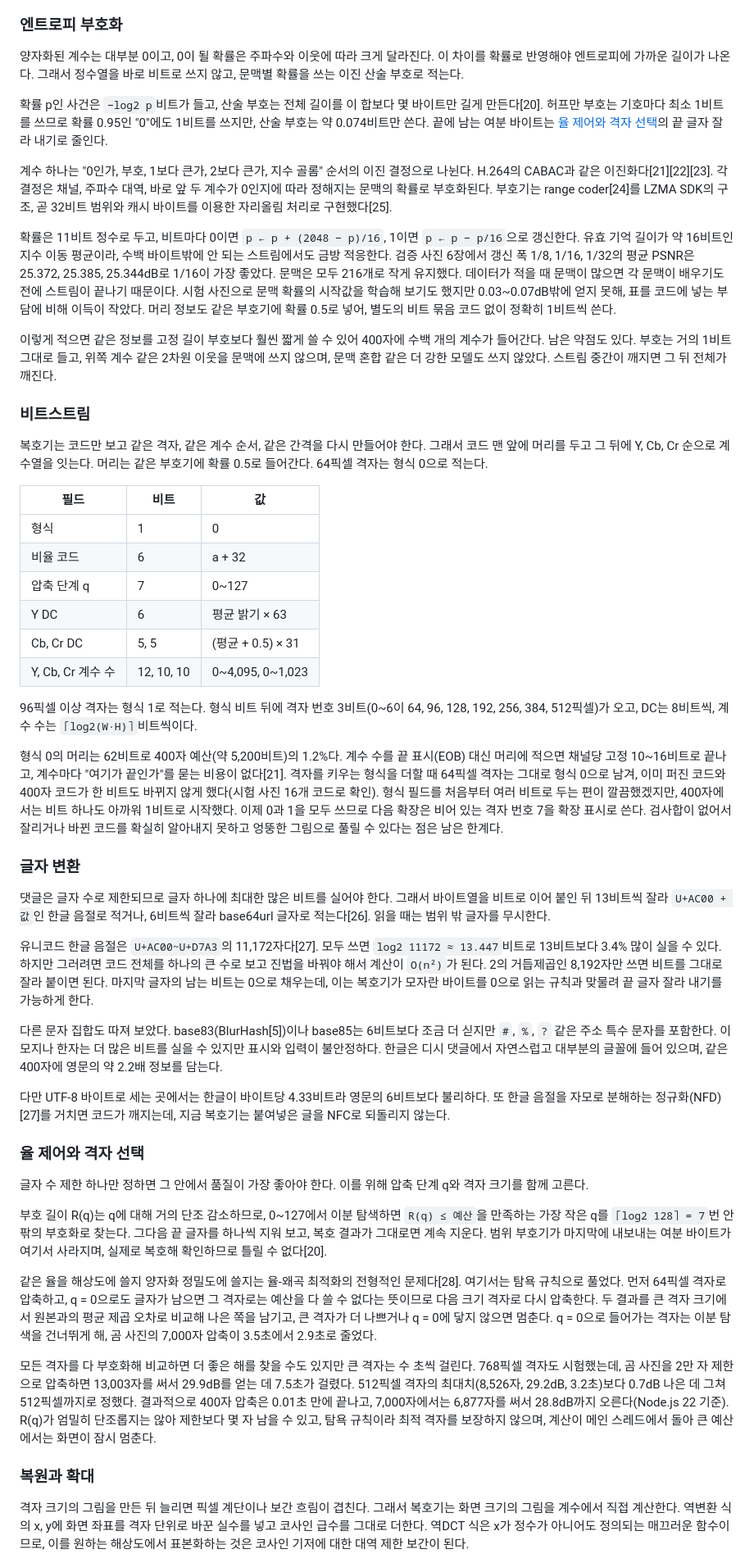
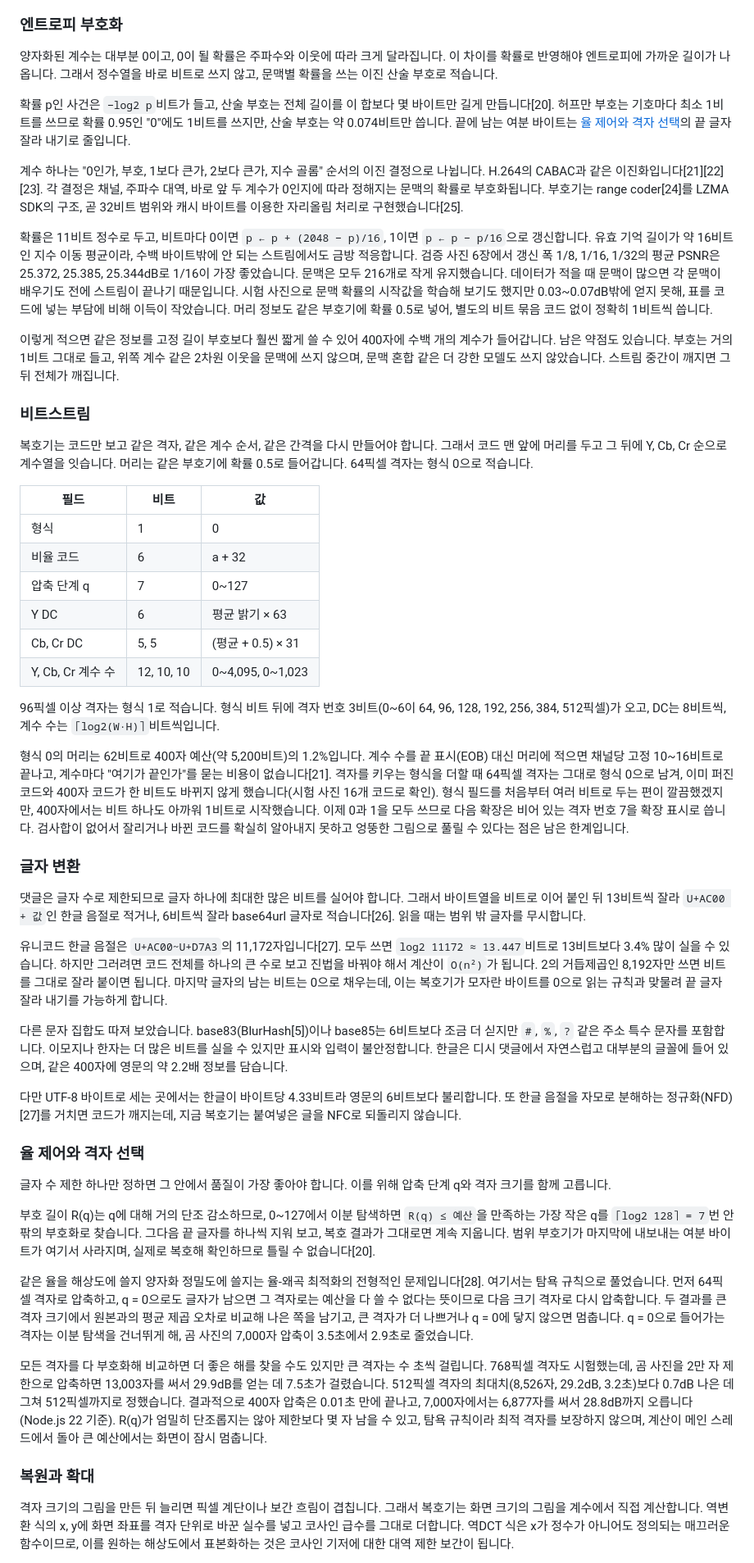
Before and after one commit to Velvitty/img, a Markdown page: README.md, the part around one of its changes. Shown at 82% size. Drawn GitHub-style.

```diff
--- a/README.md
+++ b/README.md
@@ -251,19 +251,19 @@ JPEG식 8×8 양자화표는 블록 크기에 묶여 있어 전역 DCT와 바뀌
 
 ### 엔트로피 부호화
 
-양자화된 계수는 대부분 0이고, 0이 될 확률은 주파수와 이웃에 따라 크게 달라진다. 이 차이를 확률로 반영해야 엔트로피에 가까운 길이가 나온다. 그래서 정수열을 바로 비트로 쓰지 않고, 문맥별 확률을 쓰는 이진 산술 부호로 적는다.
+양자화된 계수는 대부분 0이고, 0이 될 확률은 주파수와 이웃에 따라 크게 달라집니다. 이 차이를 확률로 반영해야 엔트로피에 가까운 길이가 나옵니다. 그래서 정수열을 바로 비트로 쓰지 않고, 문맥별 확률을 쓰는 이진 산술 부호로 적습니다.
 
-확률 p인 사건은 `−log2 p`비트가 들고, 산술 부호는 전체 길이를 이 합보다 몇 바이트만 길게 만든다[20]. 허프만 부호는 기호마다 최소 1비트를 쓰므로 확률 0.95인 "0"에도 1비트를 쓰지만, 산술 부호는 약 0.074비트만 쓴다. 끝에 남는 여분 바이트는 [율 제어와 격자 선택](#율-제어와-격자-선택)의 끝 글자 잘라 내기로 줄인다.
+확률 p인 사건은 `−log2 p`비트가 들고, 산술 부호는 전체 길이를 이 합보다 몇 바이트만 길게 만듭니다[20]. 허프만 부호는 기호마다 최소 1비트를 쓰므로 확률 0.95인 "0"에도 1비트를 쓰지만, 산술 부호는 약 0.074비트만 씁니다. 끝에 남는 여분 바이트는 [율 제어와 격자 선택](#율-제어와-격자-선택)의 끝 글자 잘라 내기로 줄입니다.
 
-계수 하나는 "0인가, 부호, 1보다 큰가, 2보다 큰가, 지수 골롬" 순서의 이진 결정으로 나뉜다. H.264의 CABAC과 같은 이진화다[21][22][23]. 각 결정은 채널, 주파수 대역, 바로 앞 두 계수가 0인지에 따라 정해지는 문맥의 확률로 부호화된다. 부호기는 range coder[24]를 LZMA SDK의 구조, 곧 32비트 범위와 캐시 바이트를 이용한 자리올림 처리로 구현했다[25].
+계수 하나는 "0인가, 부호, 1보다 큰가, 2보다 큰가, 지수 골롬" 순서의 이진 결정으로 나뉩니다. H.264의 CABAC과 같은 이진화입니다[21][22][23]. 각 결정은 채널, 주파수 대역, 바로 앞 두 계수가 0인지에 따라 정해지는 문맥의 확률로 부호화됩니다. 부호기는 range coder[24]를 LZMA SDK의 구조, 곧 32비트 범위와 캐시 바이트를 이용한 자리올림 처리로 구현했습니다[25].
 
-확률은 11비트 정수로 두고, 비트마다 0이면 `p ← p + (2048 − p)/16`, 1이면 `p ← p − p/16`으로 갱신한다. 유효 기억 길이가 약 16비트인 지수 이동 평균이라, 수백 바이트밖에 안 되는 스트림에서도 금방 적응한다. 검증 사진 6장에서 갱신 폭 1/8, 1/16, 1/32의 평균 PSNR은 25.372, 25.385, 25.344dB로 1/16이 가장 좋았다. 문맥은 모두 216개로 작게 유지했다. 데이터가 적을 때 문맥이 많으면 각 문맥이 배우기도 전에 스트림이 끝나기 때문이다. 시험 사진으로 문맥 확률의 시작값을 학습해 보기도 했지만 0.03~0.07dB밖에 얻지 못해, 표를 코드에 넣는 부담에 비해 이득이 작았다. 머리 정보도 같은 부호기에 확률 0.5로 넣어, 별도의 비트 묶음 코드 없이 정확히 1비트씩 쓴다.
+확률은 11비트 정수로 두고, 비트마다 0이면 `p ← p + (2048 − p)/16`, 1이면 `p ← p − p/16`으로 갱신합니다. 유효 기억 길이가 약 16비트인 지수 이동 평균이라, 수백 바이트밖에 안 되는 스트림에서도 금방 적응합니다. 검증 사진 6장에서 갱신 폭 1/8, 1/16, 1/32의 평균 PSNR은 25.372, 25.385, 25.344dB로 1/16이 가장 좋았습니다. 문맥은 모두 216개로 작게 유지했습니다. 데이터가 적을 때 문맥이 많으면 각 문맥이 배우기도 전에 스트림이 끝나기 때문입니다. 시험 사진으로 문맥 확률의 시작값을 학습해 보기도 했지만 0.03~0.07dB밖에 얻지 못해, 표를 코드에 넣는 부담에 비해 이득이 작았습니다. 머리 정보도 같은 부호기에 확률 0.5로 넣어, 별도의 비트 묶음 코드 없이 정확히 1비트씩 씁니다.
 
-이렇게 적으면 같은 정보를 고정 길이 부호보다 훨씬 짧게 쓸 수 있어 400자에 수백 개의 계수가 들어간다. 남은 약점도 있다. 부호는 거의 1비트 그대로 들고, 위쪽 계수 같은 2차원 이웃을 문맥에 쓰지 않으며, 문맥 혼합 같은 더 강한 모델도 쓰지 않았다. 스트림 중간이 깨지면 그 뒤 전체가 깨진다.
+이렇게 적으면 같은 정보를 고정 길이 부호보다 훨씬 짧게 쓸 수 있어 400자에 수백 개의 계수가 들어갑니다. 남은 약점도 있습니다. 부호는 거의 1비트 그대로 들고, 위쪽 계수 같은 2차원 이웃을 문맥에 쓰지 않으며, 문맥 혼합 같은 더 강한 모델도 쓰지 않았습니다. 스트림 중간이 깨지면 그 뒤 전체가 깨집니다.
 
 ### 비트스트림
 
-복호기는 코드만 보고 같은 격자, 같은 계수 순서, 같은 간격을 다시 만들어야 한다. 그래서 코드 맨 앞에 머리를 두고 그 뒤에 Y, Cb, Cr 순으로 계수열을 잇는다. 머리는 같은 부호기에 확률 0.5로 들어간다. 64픽셀 격자는 형식 0으로 적는다.
+복호기는 코드만 보고 같은 격자, 같은 계수 순서, 같은 간격을 다시 만들어야 합니다. 그래서 코드 맨 앞에 머리를 두고 그 뒤에 Y, Cb, Cr 순으로 계수열을 잇습니다. 머리는 같은 부호기에 확률 0.5로 들어갑니다. 64픽셀 격자는 형식 0으로 적습니다.
 
 | 필드 | 비트 | 값 |
 |---|---|---|
@@ -274,31 +274,31 @@ JPEG식 8×8 양자화표는 블록 크기에 묶여 있어 전역 DCT와 바뀌
 | Cb, Cr DC | 5, 5 | (평균 + 0.5) × 31 |
 | Y, Cb, Cr 계수 수 | 12, 10, 10 | 0~4,095, 0~1,023 |
 
-96픽셀 이상 격자는 형식 1로 적는다. 형식 비트 뒤에 격자 번호 3비트(0~6이 64, 96, 128, 192, 256, 384, 512픽셀)가 오고, DC는 8비트씩, 계수 수는 `⌈log2(W·H)⌉`비트씩이다.
+96픽셀 이상 격자는 형식 1로 적습니다. 형식 비트 뒤에 격자 번호 3비트(0~6이 64, 96, 128, 192, 256, 384, 512픽셀)가 오고, DC는 8비트씩, 계수 수는 `⌈log2(W·H)⌉`비트씩입니다.
 
-형식 0의 머리는 62비트로 400자 예산(약 5,200비트)의 1.2%다. 계수 수를 끝 표시(EOB) 대신 머리에 적으면 채널당 고정 10~16비트로 끝나고, 계수마다 "여기가 끝인가"를 묻는 비용이 없다[21]. 격자를 키우는 형식을 더할 때 64픽셀 격자는 그대로 형식 0으로 남겨, 이미 퍼진 코드와 400자 코드가 한 비트도 바뀌지 않게 했다(시험 사진 16개 코드로 확인). 형식 필드를 처음부터 여러 비트로 두는 편이 깔끔했겠지만, 400자에서는 비트 하나도 아까워 1비트로 시작했다. 이제 0과 1을 모두 쓰므로 다음 확장은 비어 있는 격자 번호 7을 확장 표시로 쓴다. 검사합이 없어서 잘리거나 바뀐 코드를 확실히 알아내지 못하고 엉뚱한 그림으로 풀릴 수 있다는 점은 남은 한계다.
+형식 0의 머리는 62비트로 400자 예산(약 5,200비트)의 1.2%입니다. 계수 수를 끝 표시(EOB) 대신 머리에 적으면 채널당 고정 10~16비트로 끝나고, 계수마다 "여기가 끝인가"를 묻는 비용이 없습니다[21]. 격자를 키우는 형식을 더할 때 64픽셀 격자는 그대로 형식 0으로 남겨, 이미 퍼진 코드와 400자 코드가 한 비트도 바뀌지 않게 했습니다(시험 사진 16개 코드로 확인). 형식 필드를 처음부터 여러 비트로 두는 편이 깔끔했겠지만, 400자에서는 비트 하나도 아까워 1비트로 시작했습니다. 이제 0과 1을 모두 쓰므로 다음 확장은 비어 있는 격자 번호 7을 확장 표시로 씁니다. 검사합이 없어서 잘리거나 바뀐 코드를 확실히 알아내지 못하고 엉뚱한 그림으로 풀릴 수 있다는 점은 남은 한계입니다.
 
 ### 글자 변환
 
-댓글은 글자 수로 제한되므로 글자 하나에 최대한 많은 비트를 실어야 한다. 그래서 바이트열을 비트로 이어 붙인 뒤 13비트씩 잘라 `U+AC00 + 값`인 한글 음절로 적거나, 6비트씩 잘라 base64url 글자로 적는다[26]. 읽을 때는 범위 밖 글자를 무시한다.
+댓글은 글자 수로 제한되므로 글자 하나에 최대한 많은 비트를 실어야 합니다. 그래서 바이트열을 비트로 이어 붙인 뒤 13비트씩 잘라 `U+AC00 + 값`인 한글 음절로 적거나, 6비트씩 잘라 base64url 글자로 적습니다[26]. 읽을 때는 범위 밖 글자를 무시합니다.
 
-유니코드 한글 음절은 `U+AC00~U+D7A3`의 11,172자다[27]. 모두 쓰면 `log2 11172 ≈ 13.447`비트로 13비트보다 3.4% 많이 실을 수 있다. 하지만 그러려면 코드 전체를 하나의 큰 수로 보고 진법을 바꿔야 해서 계산이 `O(n²)`가 된다. 2의 거듭제곱인 8,192자만 쓰면 비트를 그대로 잘라 붙이면 된다. 마지막 글자의 남는 비트는 0으로 채우는데, 이는 복호기가 모자란 바이트를 0으로 읽는 규칙과 맞물려 끝 글자 잘라 내기를 가능하게 한다.
+유니코드 한글 음절은 `U+AC00~U+D7A3`의 11,172자입니다[27]. 모두 쓰면 `log2 11172 ≈ 13.447`비트로 13비트보다 3.4% 많이 실을 수 있습니다. 하지만 그러려면 코드 전체를 하나의 큰 수로 보고 진법을 바꿔야 해서 계산이 `O(n²)`가 됩니다. 2의 거듭제곱인 8,192자만 쓰면 비트를 그대로 잘라 붙이면 됩니다. 마지막 글자의 남는 비트는 0으로 채우는데, 이는 복호기가 모자란 바이트를 0으로 읽는 규칙과 맞물려 끝 글자 잘라 내기를 가능하게 합니다.
 
-다른 문자 집합도 따져 보았다. base83(BlurHash[5])이나 base85는 6비트보다 조금 더 싣지만 `#`, `%`, `?` 같은 주소 특수 문자를 포함한다. 이모지나 한자는 더 많은 비트를 실을 수 있지만 표시와 입력이 불안정하다. 한글은 디시 댓글에서 자연스럽고 대부분의 글꼴에 들어 있으며, 같은 400자에 영문의 약 2.2배 정보를 담는다.
+다른 문자 집합도 따져 보았습니다. base83(BlurHash[5])이나 base85는 6비트보다 조금 더 싣지만 `#`, `%`, `?` 같은 주소 특수 문자를 포함합니다. 이모지나 한자는 더 많은 비트를 실을 수 있지만 표시와 입력이 불안정합니다. 한글은 디시 댓글에서 자연스럽고 대부분의 글꼴에 들어 있으며, 같은 400자에 영문의 약 2.2배 정보를 담습니다.
 
-다만 UTF-8 바이트로 세는 곳에서는 한글이 바이트당 4.33비트라 영문의 6비트보다 불리하다. 또 한글 음절을 자모로 분해하는 정규화(NFD)[27]를 거치면 코드가 깨지는데, 지금 복호기는 붙여넣은 글을 NFC로 되돌리지 않는다.
+다만 UTF-8 바이트로 세는 곳에서는 한글이 바이트당 4.33비트라 영문의 6비트보다 불리합니다. 또 한글 음절을 자모로 분해하는 정규화(NFD)[27]를 거치면 코드가 깨지는데, 지금 복호기는 붙여넣은 글을 NFC로 되돌리지 않습니다.
 
 ### 율 제어와 격자 선택
 
-글자 수 제한 하나만 정하면 그 안에서 품질이 가장 좋아야 한다. 이를 위해 압축 단계 q와 격자 크기를 함께 고른다.
+글자 수 제한 하나만 정하면 그 안에서 품질이 가장 좋아야 합니다. 이를 위해 압축 단계 q와 격자 크기를 함께 고릅니다.
 
-부호 길이 R(q)는 q에 대해 거의 단조 감소하므로, 0~127에서 이분 탐색하면 `R(q) ≤ 예산`을 만족하는 가장 작은 q를 `⌈log2 128⌉ = 7`번 안팎의 부호화로 찾는다. 그다음 끝 글자를 하나씩 지워 보고, 복호 결과가 그대로면 계속 지운다. 범위 부호기가 마지막에 내보내는 여분 바이트가 여기서 사라지며, 실제로 복호해 확인하므로 틀릴 수 없다[20].
+부호 길이 R(q)는 q에 대해 거의 단조 감소하므로, 0~127에서 이분 탐색하면 `R(q) ≤ 예산`을 만족하는 가장 작은 q를 `⌈log2 128⌉ = 7`번 안팎의 부호화로 찾습니다. 그다음 끝 글자를 하나씩 지워 보고, 복호 결과가 그대로면 계속 지웁니다. 범위 부호기가 마지막에 내보내는 여분 바이트가 여기서 사라지며, 실제로 복호해 확인하므로 틀릴 수 없습니다[20].
 
-같은 율을 해상도에 쓸지 양자화 정밀도에 쓸지는 율-왜곡 최적화의 전형적인 문제다[28]. 여기서는 탐욕 규칙으로 풀었다. 먼저 64픽셀 격자로 압축하고, q = 0으로도 글자가 남으면 그 격자로는 예산을 다 쓸 수 없다는 뜻이므로 다음 크기 격자로 다시 압축한다. 두 결과를 큰 격자 크기에서 원본과의 평균 제곱 오차로 비교해 나은 쪽을 남기고, 큰 격자가 더 나쁘거나 q = 0에 닿지 않으면 멈춘다. q = 0으로 들어가는 격자는 이분 탐색을 건너뛰게 해, 곰 사진의 7,000자 압축이 3.5초에서 2.9초로 줄었다.
+같은 율을 해상도에 쓸지 양자화 정밀도에 쓸지는 율-왜곡 최적화의 전형적인 문제입니다[28]. 여기서는 탐욕 규칙으로 풀었습니다. 먼저 64픽셀 격자로 압축하고, q = 0으로도 글자가 남으면 그 격자로는 예산을 다 쓸 수 없다는 뜻이므로 다음 크기 격자로 다시 압축합니다. 두 결과를 큰 격자 크기에서 원본과의 평균 제곱 오차로 비교해 나은 쪽을 남기고, 큰 격자가 더 나쁘거나 q = 0에 닿지 않으면 멈춥니다. q = 0으로 들어가는 격자는 이분 탐색을 건너뛰게 해, 곰 사진의 7,000자 압축이 3.5초에서 2.9초로 줄었습니다.
 
-모든 격자를 다 부호화해 비교하면 더 좋은 해를 찾을 수도 있지만 큰 격자는 수 초씩 걸린다. 768픽셀 격자도 시험했는데, 곰 사진을 2만 자 제한으로 압축하면 13,003자를 써서 29.9dB를 얻는 데 7.5초가 걸렸다. 512픽셀 격자의 최대치(8,526자, 29.2dB, 3.2초)보다 0.7dB 나은 데 그쳐 512픽셀까지로 정했다. 결과적으로 400자 압축은 0.01초 만에 끝나고, 7,000자에서는 6,877자를 써서 28.8dB까지 오른다(Node.js 22 기준). R(q)가 엄밀히 단조롭지는 않아 제한보다 몇 자 남을 수 있고, 탐욕 규칙이라 최적 격자를 보장하지 않으며, 계산이 메인 스레드에서 돌아 큰 예산에서는 화면이 잠시 멈춘다.
+모든 격자를 다 부호화해 비교하면 더 좋은 해를 찾을 수도 있지만 큰 격자는 수 초씩 걸립니다. 768픽셀 격자도 시험했는데, 곰 사진을 2만 자 제한으로 압축하면 13,003자를 써서 29.9dB를 얻는 데 7.5초가 걸렸습니다. 512픽셀 격자의 최대치(8,526자, 29.2dB, 3.2초)보다 0.7dB 나은 데 그쳐 512픽셀까지로 정했습니다. 결과적으로 400자 압축은 0.01초 만에 끝나고, 7,000자에서는 6,877자를 써서 28.8dB까지 오릅니다(Node.js 22 기준). R(q)가 엄밀히 단조롭지는 않아 제한보다 몇 자 남을 수 있고, 탐욕 규칙이라 최적 격자를 보장하지 않으며, 계산이 메인 스레드에서 돌아 큰 예산에서는 화면이 잠시 멈춥니다.
 
 ### 복원과 확대
 
-격자 크기의 그림을 만든 뒤 늘리면 픽셀 계단이나 보간 흐림이 겹친다. 그래서 복호기는 화면 크기의 그림을 계수에서 직접 계산한다. 역변환 식의 x, y에 화면 좌표를 격자 단위로 바꾼 실수를 넣고 코사인 급수를 그대로 더한다. 역DCT 식은 x가 정수가 아니어도 정의되는 매끄러운 함수이므로, 이를 원하는 해상도에서 표본화하는 것은 코사인 기저에 대한 대역 제한 보간이 된다.
+격자 크기의 그림을 만든 뒤 늘리면 픽셀 계단이나 보간 흐림이 겹칩니다. 그래서 복호기는 화면 크기의 그림을 계수에서 직접 계산합니다. 역변환 식의 x, y에 화면 좌표를 격자 단위로 바꾼 실수를 넣고 코사인 급수를 그대로 더합니다. 역DCT 식은 x가 정수가 아니어도 정의되는 매끄러운 함수이므로, 이를 원하는 해상도에서 표본화하는 것은 코사인 기저에 대한 대역 제한 보간이 됩니다.
 
```
Also changed, not shown: other parts of README.md (+93 -93 lines).
